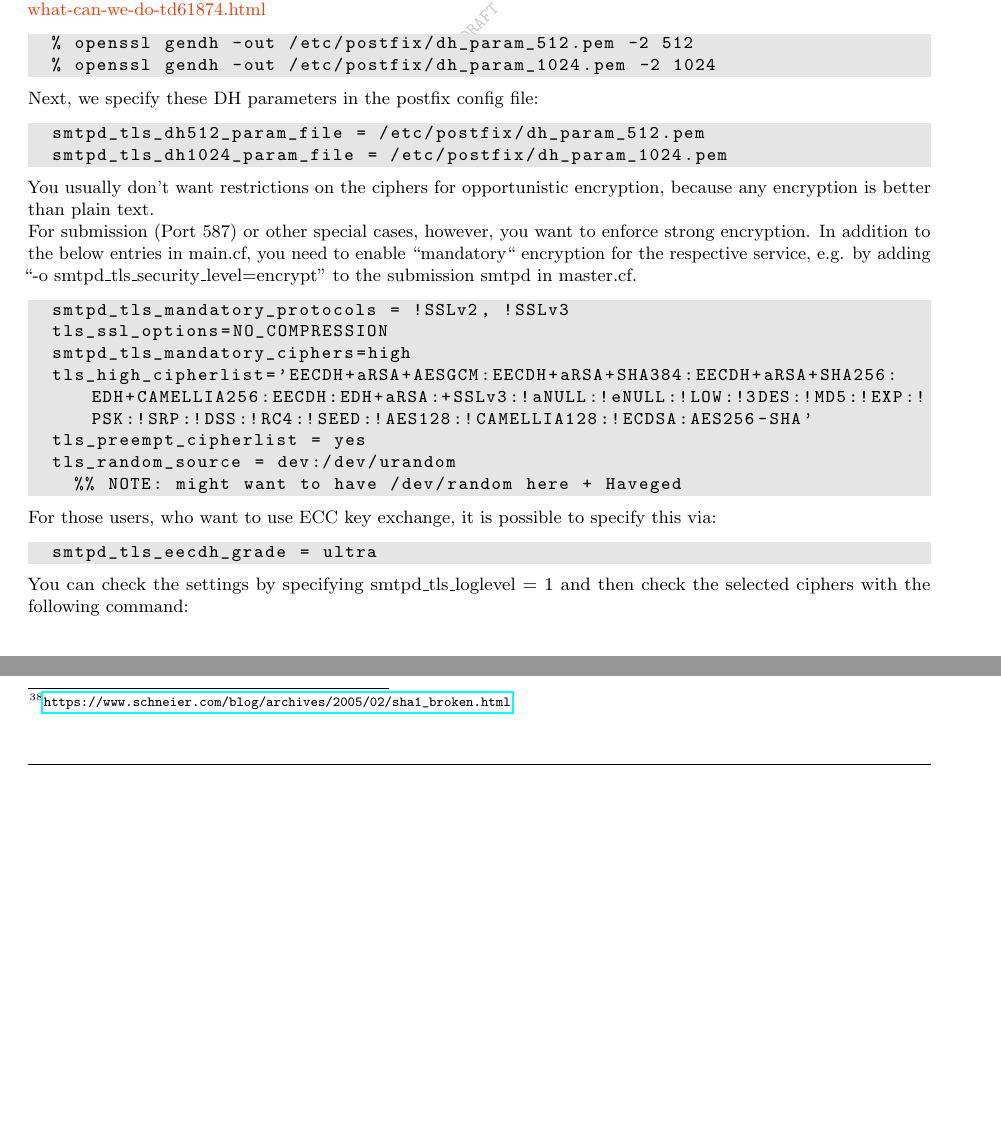
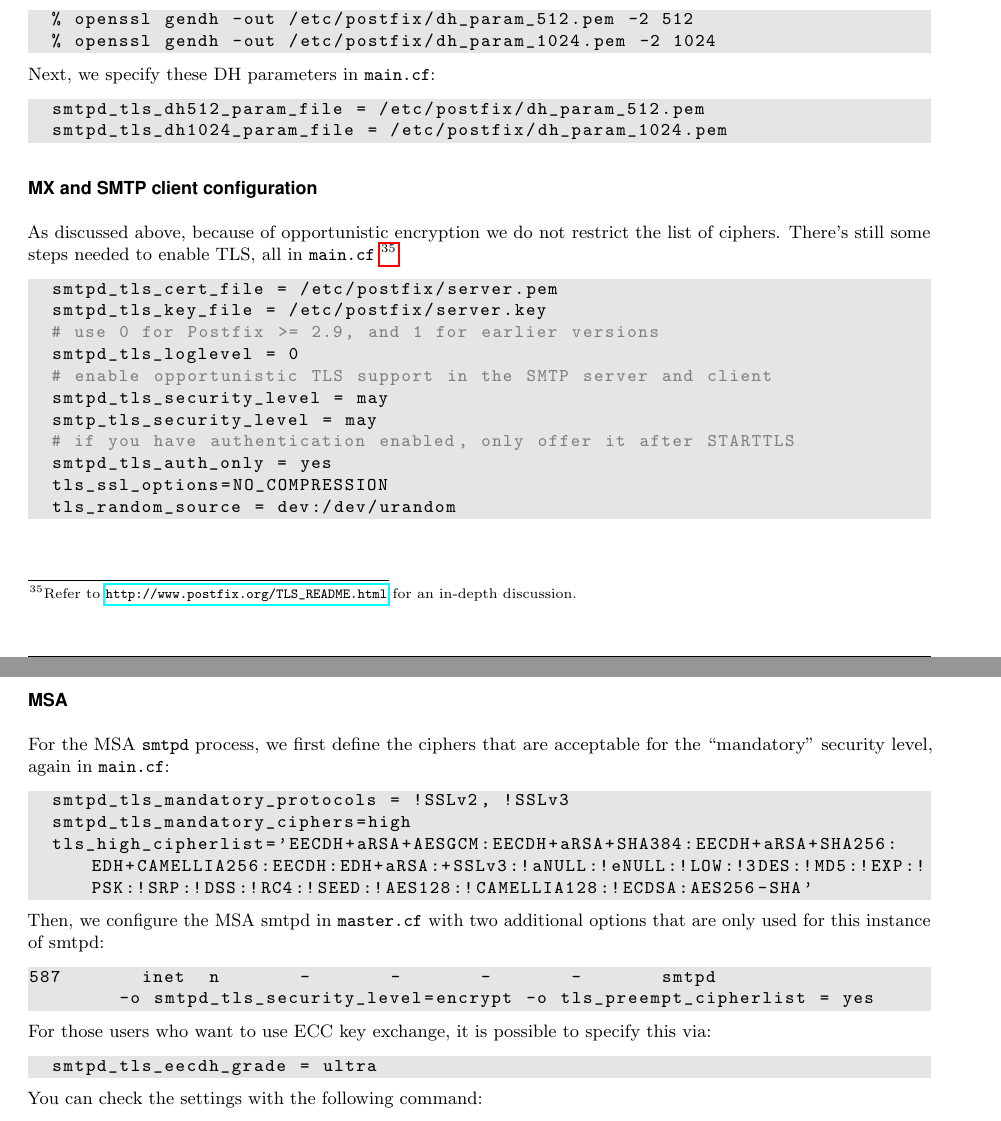
Before and after one commit to BetterCrypto/Applied-Crypto-Hardening, a LaTeX document (src/applied-crypto-hardening.tex, which reads src/practical_settings.tex): two parts of pages 14 and 18 of 21 before the commit and two parts of pages 14 and 15 of 21 after it, joined at a grey line, cut at the place of the change, the shorter picture padded with empty space. Compiled offline with pdfLaTeX.

Commit message:
postfix resstructured

```diff
--- a/src/practical_settings.tex
+++ b/src/practical_settings.tex
@@ -320,45 +320,63 @@ First, you need to generate Diffie Hellman parameters (please first take a look
   % openssl gendh -out /etc/postfix/dh_param_1024.pem -2 1024
 \end{lstlisting}
 
-Next, we specify these DH parameters in the postfix config file:
+Next, we specify these DH parameters in \verb|main.cf|:
 
 \begin{lstlisting}[breaklines]
   smtpd_tls_dh512_param_file = /etc/postfix/dh_param_512.pem
   smtpd_tls_dh1024_param_file = /etc/postfix/dh_param_1024.pem
 \end{lstlisting}
 
-You usually don't want restrictions on the ciphers for opportunistic
-encryption, because any encryption is better than plain text.
+\paragraph*{MX and SMTP client configuration}\mbox{}\\
 
-For submission (Port 587) or other special cases, however, you want to
-enforce strong encryption. In addition to the below entries in
-main.cf, you need to enable ``mandatory`` encryption for the
-respective service, e.g. by adding ``-o
-smtpd\_tls\_security\_level=encrypt'' to the submission smtpd in
-master.cf.
+As discussed above, because of opportunistic encryption we do not
+restrict the list of ciphers. There's still some steps needed to
+enable TLS, all in \verb|main.cf| \footnote{Refer to
+  \url{http://www.postfix.org/TLS_README.html} for an in-depth
+  discussion.}:
 
-% don't -- this influences opportunistic encryption
-%  smtpd_tls_protocols = !SSLv2, !SSLv3
+\begin{lstlisting}[breaklines]
+  smtpd_tls_cert_file = /etc/postfix/server.pem
+  smtpd_tls_key_file = /etc/postfix/server.key
+  # use 0 for Postfix >= 2.9, and 1 for earlier versions
+  smtpd_tls_loglevel = 0
+  # enable opportunistic TLS support in the SMTP server and client
+  smtpd_tls_security_level = may
+  smtp_tls_security_level = may
+  # if you have authentication enabled, only offer it after STARTTLS
+  smtpd_tls_auth_only = yes
+  tls_ssl_options=NO_COMPRESSION
+  tls_random_source = dev:/dev/urandom
+\end{lstlisting}
+
+\paragraph*{MSA}\mbox{}\\
+
+For the MSA \verb|smtpd| process, we first define the ciphers that are
+acceptable for the ``mandatory'' security level, again in
+\verb|main.cf|:
 
 \begin{lstlisting}[breaklines]
   smtpd_tls_mandatory_protocols = !SSLv2, !SSLv3
-  tls_ssl_options=NO_COMPRESSION
   smtpd_tls_mandatory_ciphers=high
   tls_high_cipherlist='EECDH+aRSA+AESGCM:EECDH+aRSA+SHA384:EECDH+aRSA+SHA256:EDH+CAMELLIA256:EECDH:EDH+aRSA:+SSLv3:!aNULL:!eNULL:!LOW:!3DES:!MD5:!EXP:!PSK:!SRP:!DSS:!RC4:!SEED:!AES128:!CAMELLIA128:!ECDSA:AES256-SHA'
-  tls_preempt_cipherlist = yes
-  tls_random_source = dev:/dev/urandom
-    %% NOTE: might want to have /dev/random here + Haveged
 \end{lstlisting}
 
-For those users, who want to use ECC key exchange, it is possible to specify this via:
+Then, we configure the MSA smtpd in \verb|master.cf| with two
+additional options that are only used for this instance of smtpd:
+
+\begin{lstlisting}[breaklines]
+587       inet  n       -       -       -       -       smtpd
+        -o smtpd_tls_security_level=encrypt -o tls_preempt_cipherlist = yes
+\end{lstlisting}
+
+For those users who want to use ECC key exchange, it is possible to specify this via:
 \begin{lstlisting}[breaklines]
   smtpd_tls_eecdh_grade = ultra
 \end{lstlisting}
 
-You can check the settings by specifying  smtpd\_tls\_loglevel = 1 and then check the selected ciphers with the following command:
+You can check the settings with the following command:
 \begin{lstlisting}[breaklines]
-$ zegrep "TLS connection established from.*with cipher" /var/log/mail.log | \
-> awk '{printf("%s %s %s %s\n", $12, $13, $14, $15)}' | sort | uniq -c | sort -n
+$ zegrep "TLS connection established from.*with cipher" | /var/log/mail.log | awk '{printf("%s %s %s %s\n", $12, $13, $14, $15)}' | sort | uniq -c | sort -n
       1 SSLv3 with cipher DHE-RSA-AES256-SHA
      23 TLSv1.2 with cipher DHE-RSA-AES256-GCM-SHA384
      60 TLSv1 with cipher ECDHE-RSA-AES256-SHA
```
Also changed, not shown: src/practical_settings.tex (13 more changed lines).
